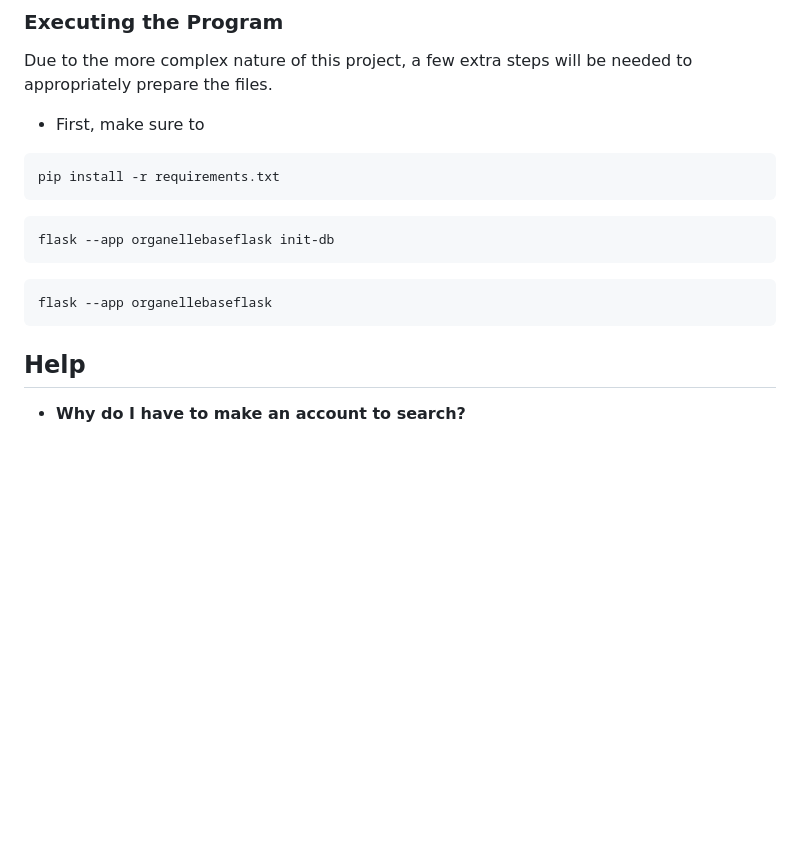
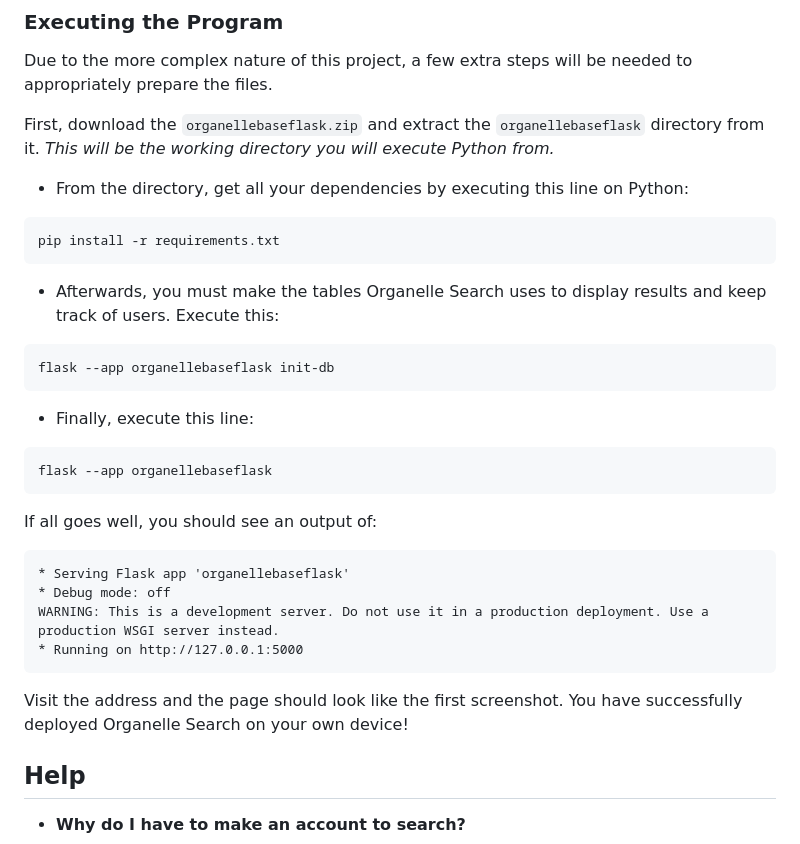
Before and after one commit to deborq67/miniproject3DavidBohorquez, a Markdown page: README.md, the part around one of its changes. GitHub-like rendering; blank space fills up the shorter version.

Commit message:
Updated README.md, 80-90% done.

````diff
--- a/README.md
+++ b/README.md
@@ -87,17 +89,31 @@ The next section will tell you how to install it.
 Due to the more complex nature of this project, a few extra steps will
 be needed to appropriately prepare the files. <br>
 
-* First, make sure to
+First, download the `organellebaseflask.zip` and extract the `organellebaseflask`
+directory from it. *This will be the working directory you will execute Python from.*
+
+* From the directory, get all your dependencies by executing this line on Python:
 ```
 pip install -r requirements.txt
 ```
+* Afterwards, you must make the tables Organelle Search uses to display results and keep track of users. Execute this:
 ```
 flask --app organellebaseflask init-db
 ```
-
+* Finally, execute this line:
 ```
 flask --app organellebaseflask
 ```
+If all goes well, you should see an output of:
+```
+* Serving Flask app 'organellebaseflask'
+* Debug mode: off
+WARNING: This is a development server. Do not use it in a production deployment. Use a production WSGI server instead.
+* Running on http://127.0.0.1:5000
+```
+Visit the address and the page should look like the first screenshot. You have
+successfully deployed Organelle Search on your own device!
+
 ## Help
 
 * **Why do I have to make an account to search?**
````
Also changed, not shown: other parts of README.md (+3 -1 lines).
